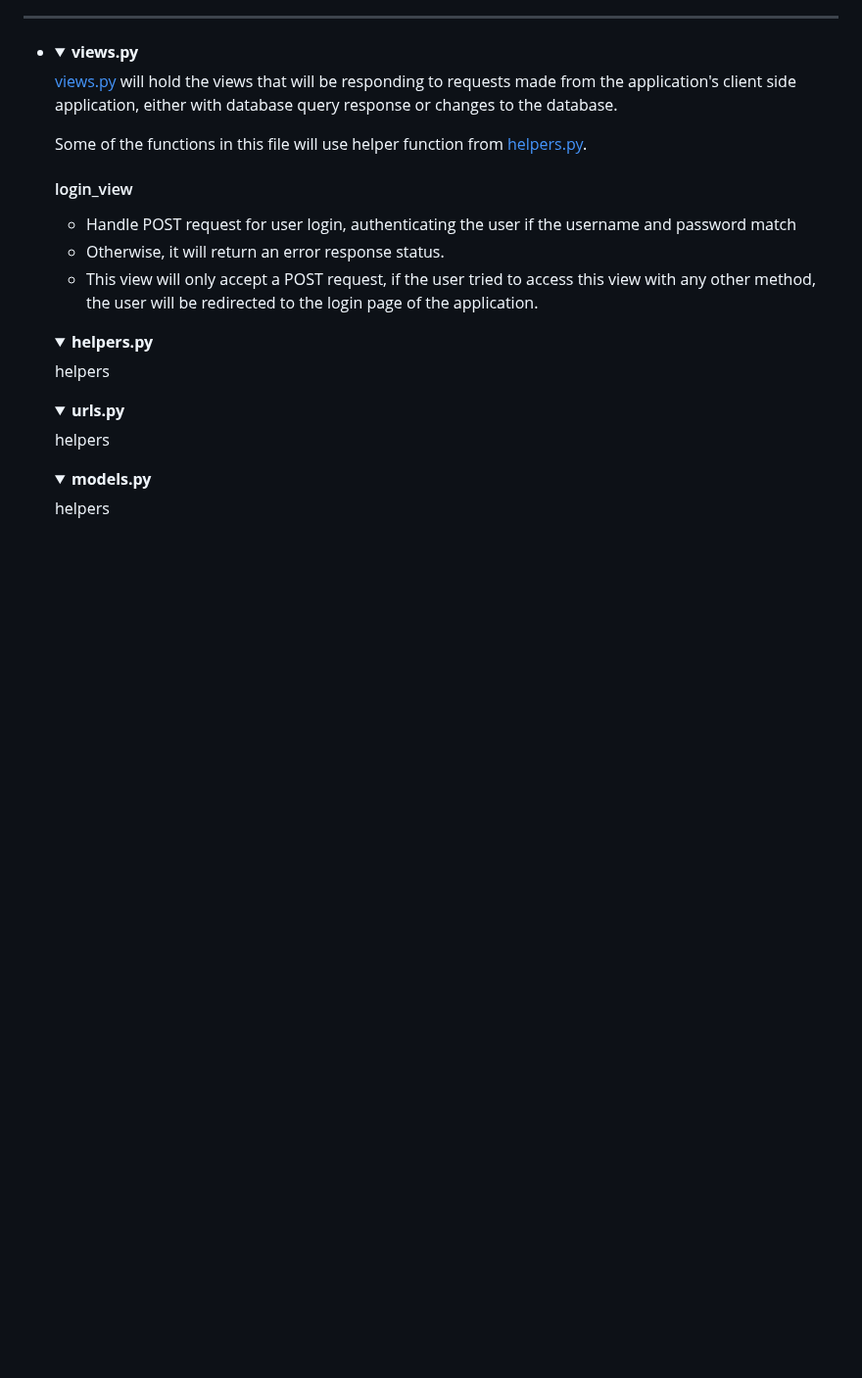
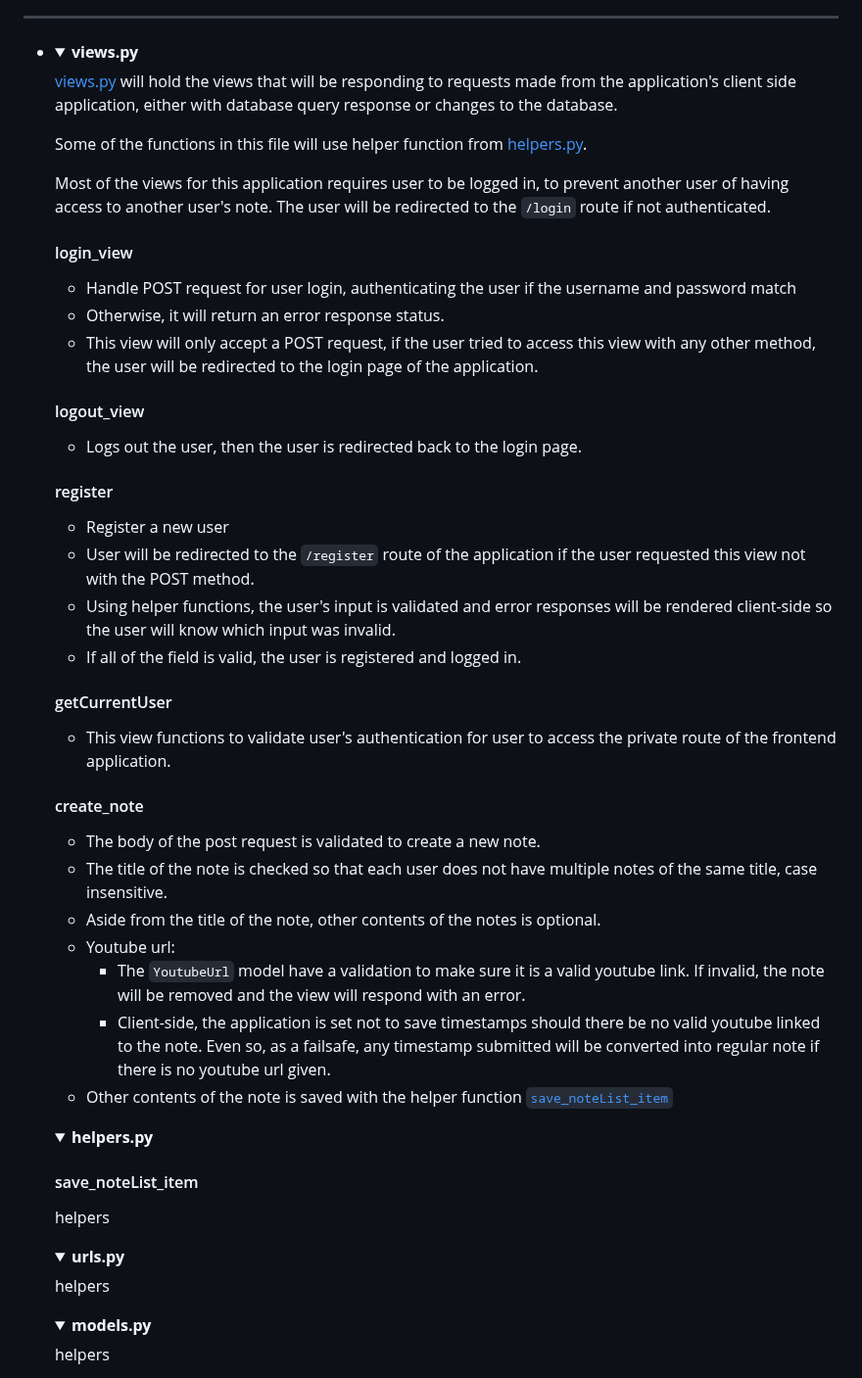
Before and after one commit to Izzywa/OnBeat, a Markdown page: README.md, the part around the change. Shown at 98% size. Rendered like a GitHub page; folded sections open; blank space fills up the shorter version.

Commit message:
create_note

```diff
--- a/README.md
+++ b/README.md
@@ -204,15 +204,40 @@ The distinctiveness of this project includes the use of other third-party packag
 
     Some of the functions in this file will use helper function from [helpers.py](OnBeat/backend/helpers.py).
 
+    Most of the views for this application requires user to be logged in, to prevent another user of having access to another user's note. The user will be redirected to the `/login` route if not authenticated.
+
     #### login_view
     - Handle POST request for user login, authenticating the user if the username and password match
     - Otherwise, it will return an error response status.
     - This view will only accept a POST request, if the user tried to access this view with any other method, the user will be redirected to the login page of the application.
 
+    #### logout_view
+    - Logs out the user, then the user is redirected back to the login page.
+
+    #### register
+    - Register a new user
+    - User will be redirected to the `/register` route of the application if the user requested this view not with the POST method.
+    - Using helper functions, the user's input is validated and error responses will be rendered client-side so the user will know which input was invalid.
+    - If all of the field is valid, the user is registered and logged in.
+
+    #### getCurrentUser
+    - This view functions to validate user's authentication for user to access the private route of the frontend application.
+
+    #### create_note
+    - The body of the post request is validated to create a new note.
+    - The title of the note is checked so that each user does not have multiple notes of the same title, case insensitive.
+    - Aside from the title of the note, other contents of the notes is optional.
+    - Youtube url:
+        - The `YoutubeUrl` model have a validation to make sure it is a valid youtube link. If invalid, the note will be removed and the view will respond with an error.
+        - Client-side, the application is set not to save timestamps should there be no valid youtube linked to the note. Even so, as a failsafe, any timestamp submitted will be converted into regular note if there is no youtube url given.
+    - Other contents of the note is saved with the helper function [`save_noteList_item`](#save_notelist_item)
+
     </details>
 
     <details>
     <summary><b>helpers.py</b></summary>
+
+    #### save_noteList_item
 
     helpers
     </details>
```
